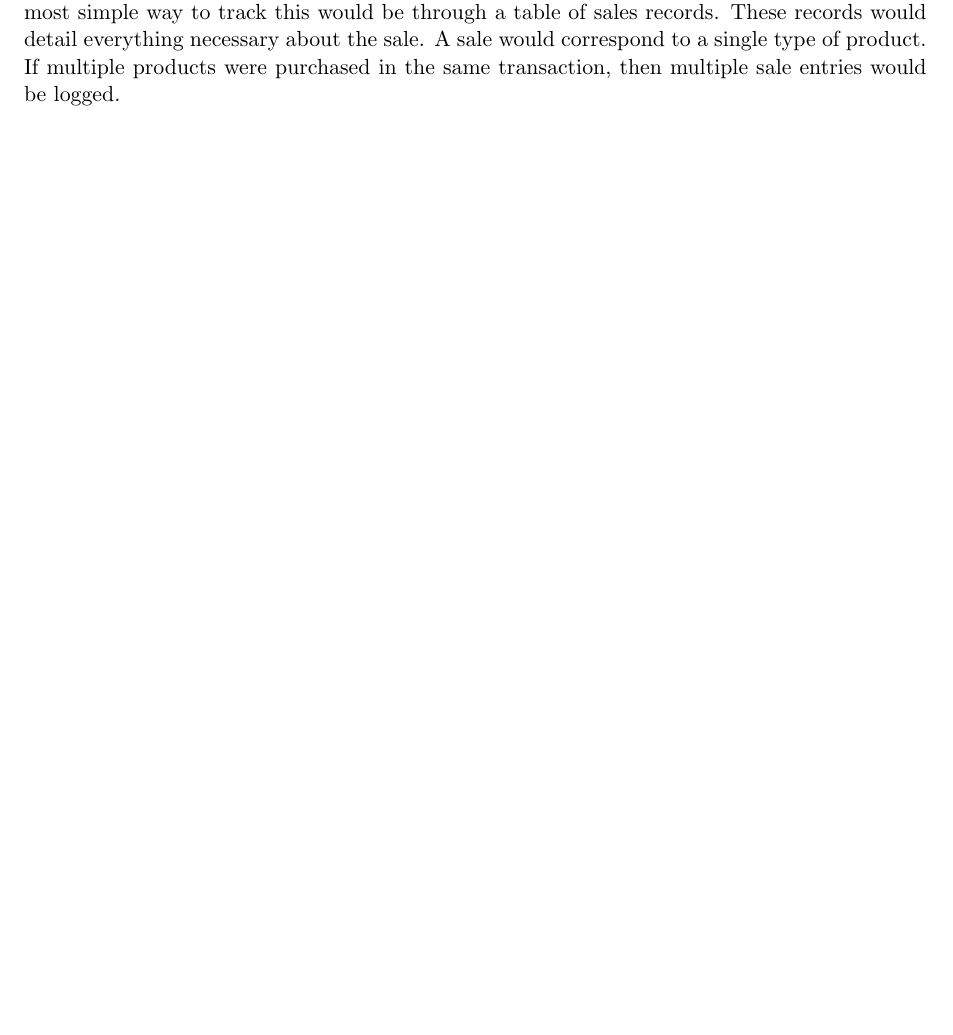
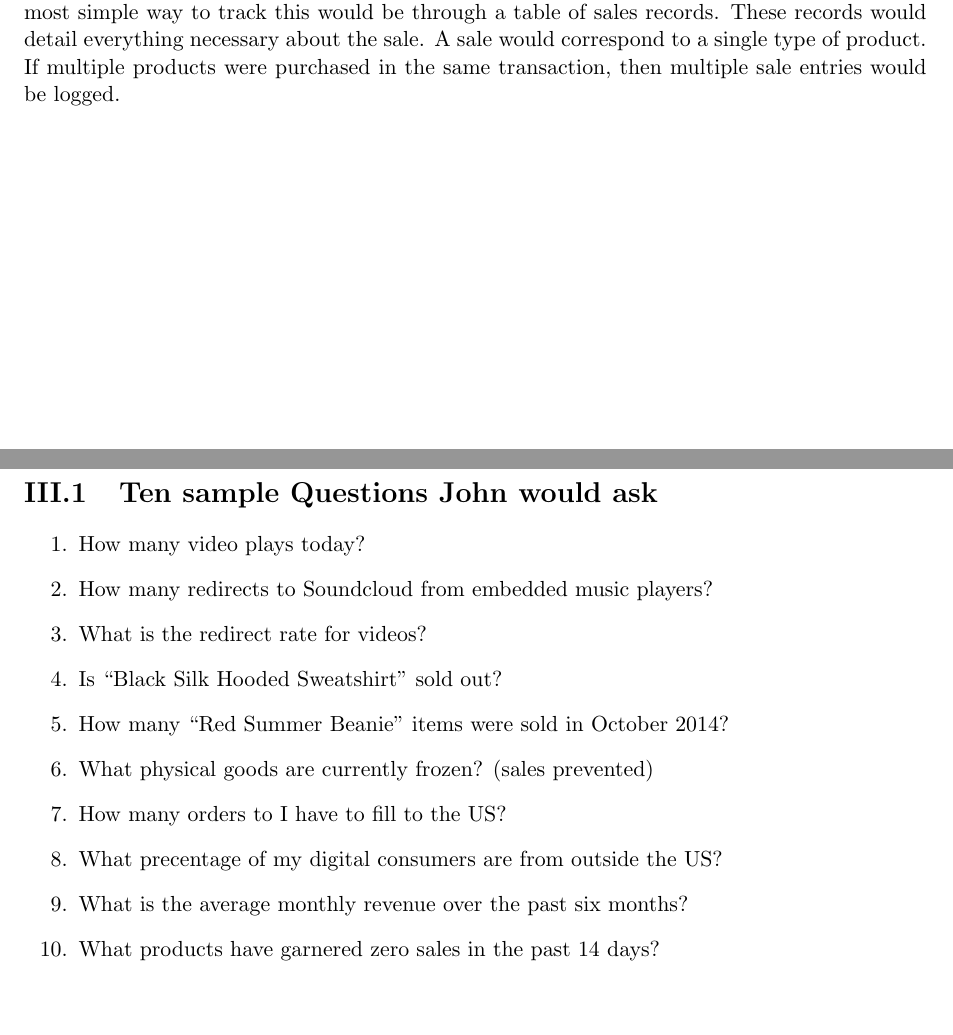
Before and after one commit to AuthorOfTheSurf/database-systems, a LaTeX document (db-design-project.tex): part of page 3 of 9 before the commit and two parts of pages 3 and 4 of 10 after it, the two joined at a grey line, cut so that both start at the same text, the shorter picture padded with empty space. Compiled offline with pdfLaTeX.

Commit message:
Add 10 questions

```diff
--- a/db-design-project.tex
+++ b/db-design-project.tex
@@ -14,7 +14,7 @@
 % chapter name
 \usepackage{tocloft}
 \setlength{\cftchapnumwidth}{3em}
-\setlength{\cftsecnumwidth}{3em}
+\setlength{\cftsecnumwidth}{3.5em}
 \setlength{\cftsubsecnumwidth}{4em}
 
 \begin{document}
@@ -53,6 +53,21 @@ infinitely available if listed, so there is no quantity­ related data to track.
 JohnDB records data for Physical and Digital consumers separately.\\
 
 As the main operator of his business, John wants to track of his sales and revenue. The most simple way to track this would be through a table of sales records. These records would detail everything necessary about the sale. A sale would correspond to a single type of product. If multiple products were purchased in the same transaction, then multiple sale entries would be logged.\\
+
+\clearpage
+\section{Ten sample Questions John would ask}
+\begin{enumerate}
+    \item How many video plays today?
+    \item How many redirects to Soundcloud from embedded music players?
+    \item What is the redirect rate for videos?
+    \item Is ``Black Silk Hooded Sweatshirt'' sold out?
+    \item How many ``Red Summer Beanie'' items were sold in October 2014?
+    \item What physical goods are currently frozen? (sales prevented)
+    \item How many orders to I have to fill to the US?
+    \item What precentage of my digital consumers are from outside the US?
+    \item What is the average monthly revenue over the past six months?
+    \item What products have garnered zero sales in the past 14 days?
+\end{enumerate}
 
 %---    Definition of Environment    ---%
 \chapter{Definition of Environment}
```
